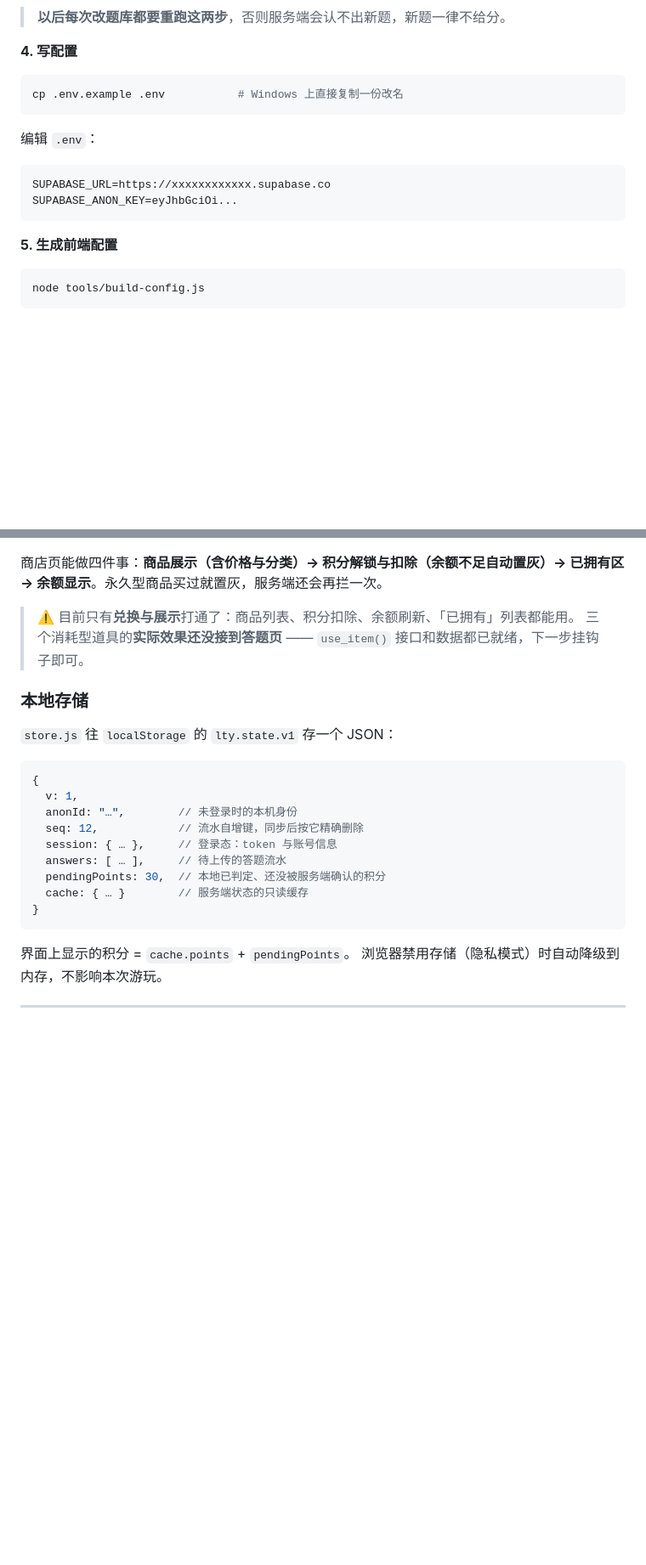
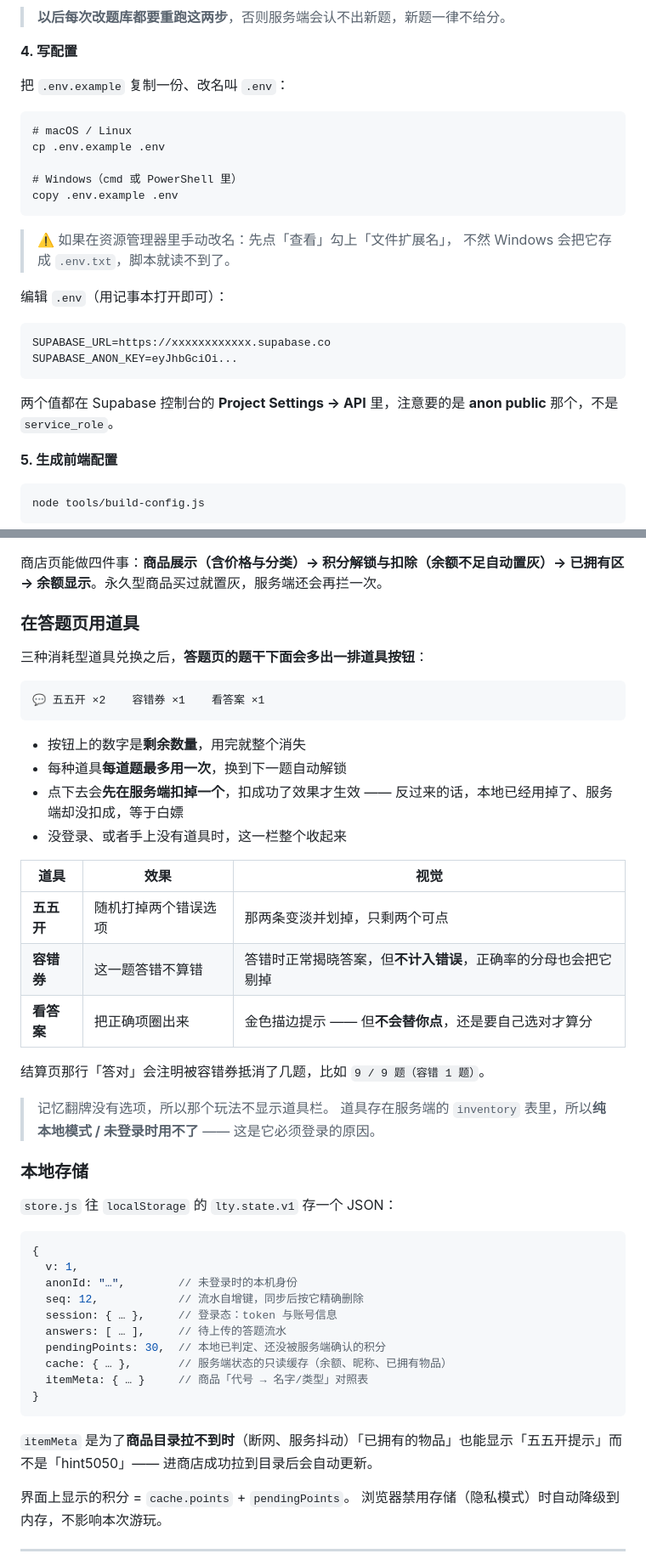
Before and after one commit to xxy150310git/LTY-GAME, a Markdown page: README.md, 2 parts joined by grey strips. Shown at 85% size. Drawn GitHub-style; blank space fills up the shorter version.

Commit message:
Enhance README with recent updates and features
Updated README.md to include recent changes and features.

````diff
--- a/README.md
+++ b/README.md
@@ -284,16 +305,27 @@ node tools/export-bank.js     # 生成 supabase/bank.sql
 
 **4. 写配置**
 
-```bash
-cp .env.example .env           # Windows 上直接复制一份改名
+把 `.env.example` 复制一份、改名叫 `.env`：
+
+```
+# macOS / Linux
+cp .env.example .env
+
+# Windows（cmd 或 PowerShell 里）
+copy .env.example .env
 ```
 
-编辑 `.env`：
+> ⚠️ 如果在资源管理器里手动改名：先点「查看」勾上「文件扩展名」，
+> 不然 Windows 会把它存成 `.env.txt`，脚本就读不到了。
+
+编辑 `.env`（用记事本打开即可）：
 
 ```
 SUPABASE_URL=https://xxxxxxxxxxxx.supabase.co
 SUPABASE_ANON_KEY=eyJhbGciOi...
 ```
+
+两个值都在 Supabase 控制台的 **Project Settings → API** 里，注意要的是 **anon public** 那个，不是 `service_role`。
 
 **5. 生成前端配置**
 
@@ -384,8 +417,29 @@ node tools/build-config.js
 
 商店页能做四件事：**商品展示（含价格与分类）→ 积分解锁与扣除（余额不足自动置灰）→ 已拥有区 → 余额显示**。永久型商品买过就置灰，服务端还会再拦一次。
 
-> ⚠️ 目前只有**兑换与展示**打通了：商品列表、积分扣除、余额刷新、「已拥有」列表都能用。
-> 三个消耗型道具的**实际效果还没接到答题页** —— `use_item()` 接口和数据都已就绪，下一步挂钩子即可。
+### 在答题页用道具
+
+三种消耗型道具兑换之后，**答题页的题干下面会多出一排道具按钮**：
+
+```
+💬 五五开 ×2    容错券 ×1    看答案 ×1
+```
+
+- 按钮上的数字是**剩余数量**，用完就整个消失
+- 每种道具**每道题最多用一次**，换到下一题自动解锁
+- 点下去会**先在服务端扣掉一个**，扣成功了效果才生效 —— 反过来的话，本地已经用掉了、服务端却没扣成，等于白嫖
+- 没登录、或者手上没有道具时，这一栏整个收起来
+
+| 道具 | 效果 | 视觉 |
+|---|---|---|
+| **五五开** | 随机打掉两个错误选项 | 那两条变淡并划掉，只剩两个可点 |
+| **容错券** | 这一题答错不算错 | 答错时正常揭晓答案，但**不计入错误**，正确率的分母也会把它剔掉 |
+| **看答案** | 把正确项圈出来 | 金色描边提示 —— 但**不会替你点**，还是要自己选对才算分 |
+
+结算页那行「答对」会注明被容错券抵消了几题，比如 `9 / 9 题（容错 1 题）`。
+
+> 记忆翻牌没有选项，所以那个玩法不显示道具栏。
+> 道具存在服务端的 `inventory` 表里，所以**纯本地模式 / 未登录时用不了** —— 这是它必须登录的原因。
 
 ### 本地存储
 
@@ -399,9 +453,12 @@ node tools/build-config.js
   session: { … },     // 登录态：token 与账号信息
   answers: [ … ],     // 待上传的答题流水
   pendingPoints: 30,  // 本地已判定、还没被服务端确认的积分
-  cache: { … }        // 服务端状态的只读缓存
+  cache: { … },       // 服务端状态的只读缓存（余额、昵称、已拥有物品）
+  itemMeta: { … }     // 商品「代号 → 名字/类型」对照表
 }
 ```
+
+`itemMeta` 是为了**商品目录拉不到时**（断网、服务抖动）「已拥有的物品」也能显示「五五开提示」而不是「hint5050」—— 进商店成功拉到目录后会自动更新。
 
 界面上显示的积分 = `cache.points` + `pendingPoints`。
 浏览器禁用存储（隐私模式）时自动降级到内存，不影响本次游玩。
````
Also changed, not shown: other parts of README.md (+27 -5 lines).
